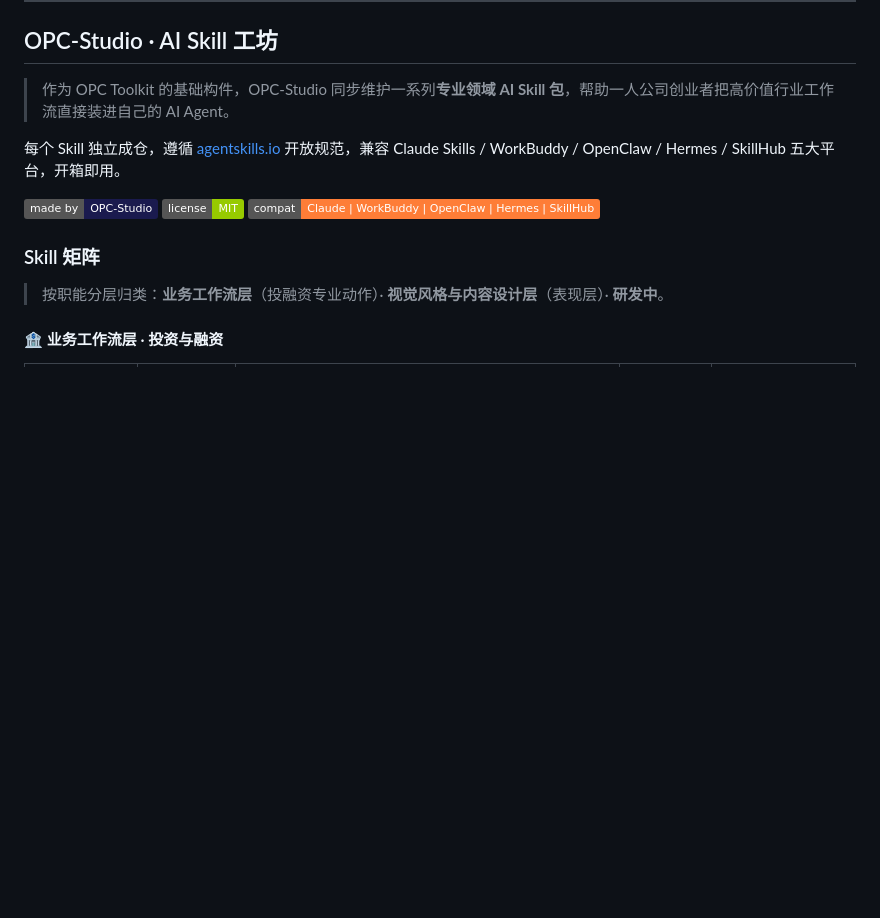
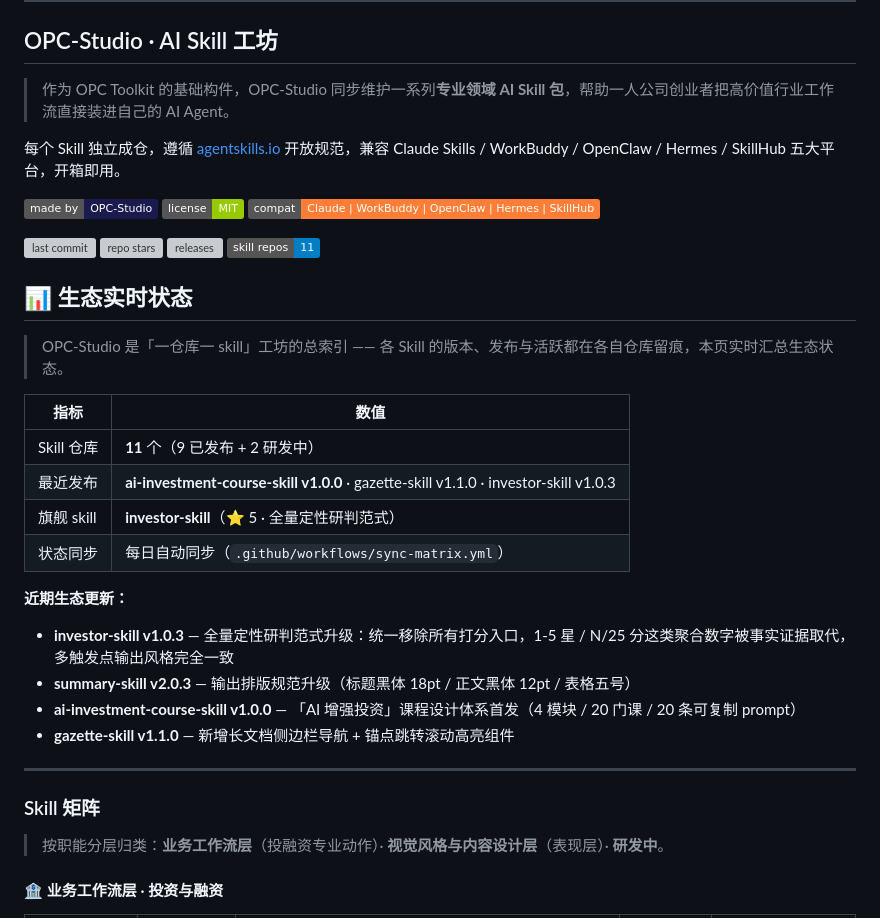
Before and after one commit to D-kart/OPC-Studio, a Markdown page: README.md, the part around one of its changes. Rendered like a GitHub page; badges without logos; blank space fills up the shorter version; grey boxes are pictures that could not be loaded.

Commit message:
feat: add live ecosystem status dashboard, publish pipeline section, dynamic badges

```diff
--- a/README.md
+++ b/README.md
@@ -203,6 +203,28 @@ PitchRoom 内容出片 SOP
 
 ![made by](https://img.shields.io/badge/made%20by-OPC--Studio-1a1a4e) ![license](https://img.shields.io/badge/license-MIT-green) ![compat](https://img.shields.io/badge/compat-Claude%20%7C%20WorkBuddy%20%7C%20OpenClaw%20%7C%20Hermes%20%7C%20SkillHub-orange)
 
+![last commit](https://img.shields.io/github/last-commit/D-kart/OPC-Studio) ![repo stars](https://img.shields.io/github/stars/D-kart/OPC-Studio) ![releases](https://img.shields.io/github/v/release/D-kart/OPC-Studio) ![skill repos](https://img.shields.io/badge/skill%20repos-11-blue)
+
+## 📊 生态实时状态
+
+> OPC-Studio 是「一仓库一 skill」工坊的总索引 —— 各 Skill 的版本、发布与活跃都在各自仓库留痕，本页实时汇总生态状态。
+
+| 指标 | 数值 |
+|---|---|
+| Skill 仓库 | **11** 个（9 已发布 + 2 研发中）|
+| 最近发布 | **ai-investment-course-skill v1.0.0** · gazette-skill v1.1.0 · investor-skill v1.0.3 |
+| 旗舰 skill | **investor-skill**（⭐ 5 · 全量定性研判范式）|
+| 状态同步 | 每日自动同步（`.github/workflows/sync-matrix.yml`）|
+
+**近期生态更新：**
+
+- **investor-skill v1.0.3** — 全量定性研判范式升级：统一移除所有打分入口，1-5 星 / N/25 分这类聚合数字被事实证据取代，多触发点输出风格完全一致
+- **summary-skill v2.0.3** — 输出排版规范升级（标题黑体 18pt / 正文黑体 12pt / 表格五号）
+- **ai-investment-course-skill v1.0.0** — 「AI 增强投资」课程设计体系首发（4 模块 / 20 门课 / 20 条可复制 prompt）
+- **gazette-skill v1.1.0** — 新增长文档侧边栏导航 + 锚点跳转滚动高亮组件
+
+---
+
 ### Skill 矩阵
 
 > 按职能分层归类：**业务工作流层**（投融资专业动作）· **视觉风格与内容设计层**（表现层）· **研发中**。
```
Also changed, not shown: other parts of README.md (+34 -0 lines).
